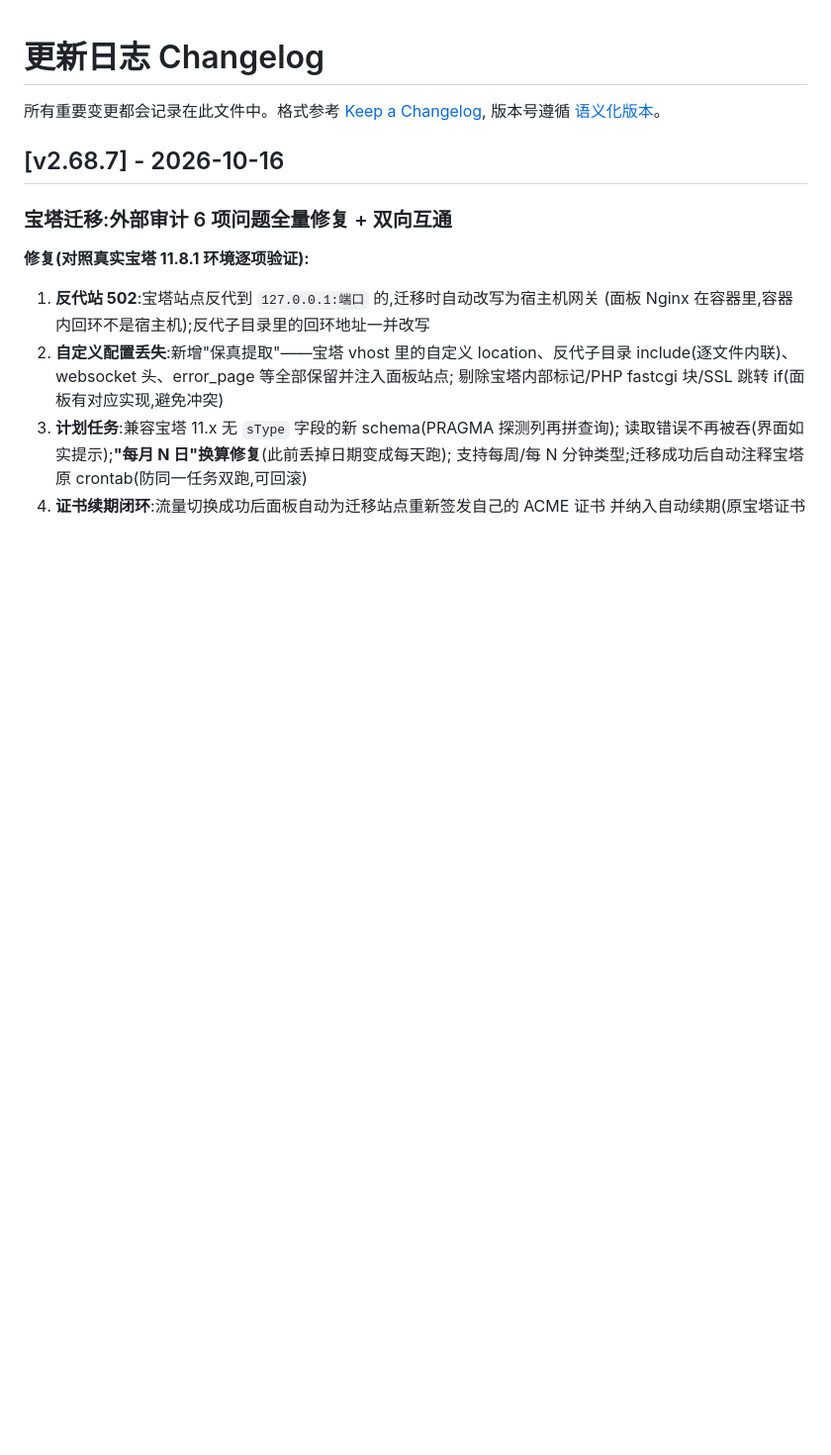
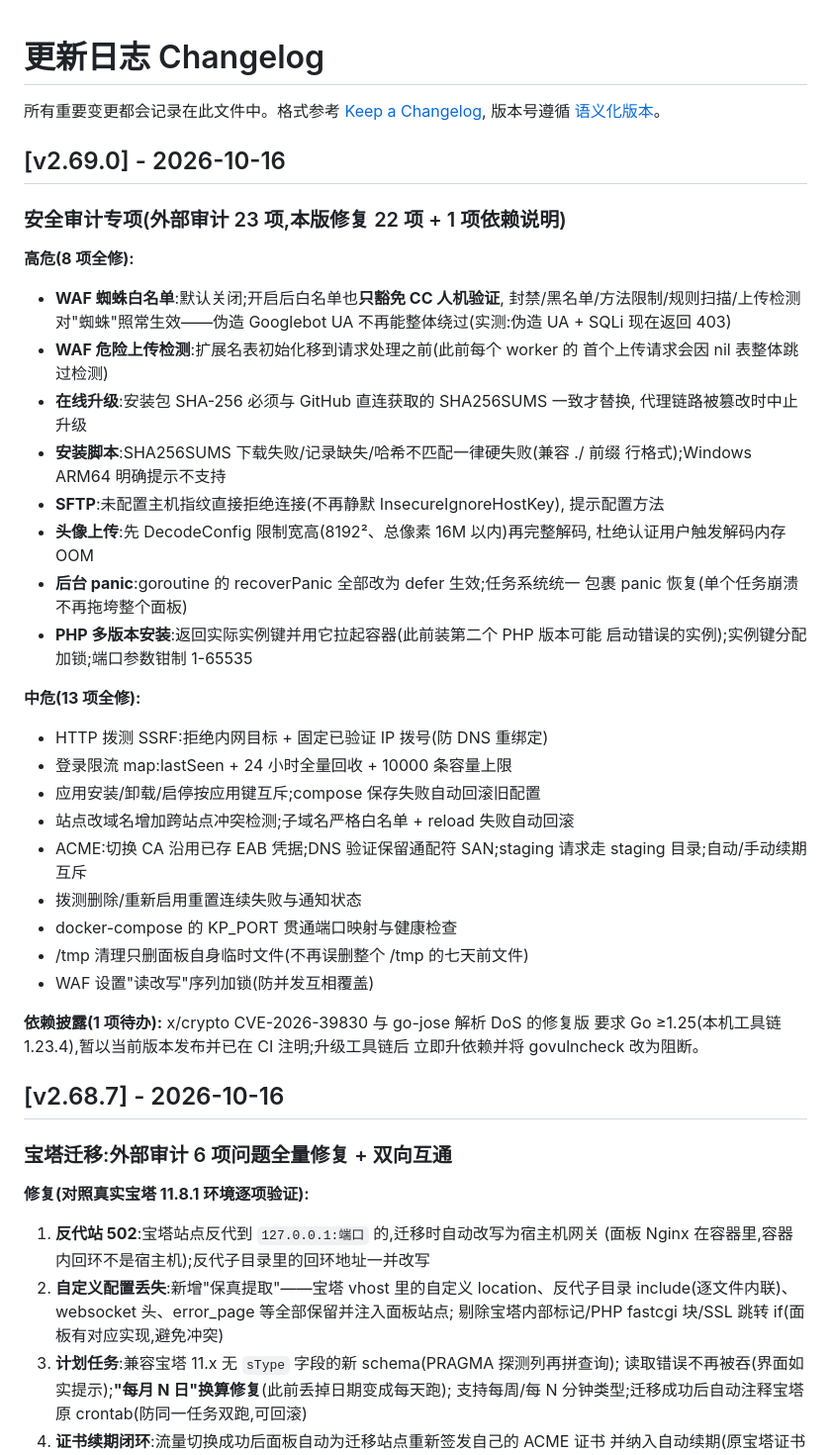
Before and after one commit to kungec/kunpanel, a Markdown page: CHANGELOG.md, the part around the change. Shown at 99% size. Rendered like a GitHub page; blank space fills up the shorter version.

Commit message:
docs: v2.69.0 更新日志

```diff
--- a/CHANGELOG.md
+++ b/CHANGELOG.md
@@ -2,6 +2,47 @@
 
 所有重要变更都会记录在此文件中。格式参考 [Keep a Changelog](https://keepachangelog.com/zh-CN/1.1.0/),
 版本号遵循 [语义化版本](https://semver.org/lang/zh-CN/)。
+
+## [v2.69.0] - 2026-10-16
+
+### 安全审计专项(外部审计 23 项,本版修复 22 项 + 1 项依赖说明)
+
+**高危(8 项全修):**
+
+- **WAF 蜘蛛白名单**:默认关闭;开启后白名单也**只豁免 CC 人机验证**,
+  封禁/黑名单/方法限制/规则扫描/上传检测对"蜘蛛"照常生效——伪造 Googlebot UA
+  不再能整体绕过(实测:伪造 UA + SQLi 现在返回 403)
+- **WAF 危险上传检测**:扩展名表初始化移到请求处理之前(此前每个 worker 的
+  首个上传请求会因 nil 表整体跳过检测)
+- **在线升级**:安装包 SHA-256 必须与 GitHub 直连获取的 SHA256SUMS 一致才替换,
+  代理链路被篡改时中止升级
+- **安装脚本**:SHA256SUMS 下载失败/记录缺失/哈希不匹配一律硬失败(兼容 ./ 前缀
+  行格式);Windows ARM64 明确提示不支持
+- **SFTP**:未配置主机指纹直接拒绝连接(不再静默 InsecureIgnoreHostKey),
+  提示配置方法
+- **头像上传**:先 DecodeConfig 限制宽高(8192²、总像素 16M 以内)再完整解码,
+  杜绝认证用户触发解码内存 OOM
+- **后台 panic**:goroutine 的 recoverPanic 全部改为 defer 生效;任务系统统一
+  包裹 panic 恢复(单个任务崩溃不再拖垮整个面板)
+- **PHP 多版本安装**:返回实际实例键并用它拉起容器(此前装第二个 PHP 版本可能
+  启动错误的实例);实例键分配加锁;端口参数钳制 1-65535
+
+**中危(13 项全修):**
+
+- HTTP 拨测 SSRF:拒绝内网目标 + 固定已验证 IP 拨号(防 DNS 重绑定)
+- 登录限流 map:lastSeen + 24 小时全量回收 + 10000 条容量上限
+- 应用安装/卸载/启停按应用键互斥;compose 保存失败自动回滚旧配置
+- 站点改域名增加跨站点冲突检测;子域名严格白名单 + reload 失败自动回滚
+- ACME:切换 CA 沿用已存 EAB 凭据;DNS 验证保留通配符 SAN;staging 请求走
+  staging 目录;自动/手动续期互斥
+- 拨测删除/重新启用重置连续失败与通知状态
+- docker-compose 的 KP_PORT 贯通端口映射与健康检查
+- /tmp 清理只删面板自身临时文件(不再误删整个 /tmp 的七天前文件)
+- WAF 设置"读改写"序列加锁(防并发互相覆盖)
+
+**依赖披露(1 项待办):** x/crypto CVE-2026-39830 与 go-jose 解析 DoS 的修复版
+要求 Go ≥1.25(本机工具链 1.23.4),暂以当前版本发布并已在 CI 注明;升级工具链后
+立即升依赖并将 govulncheck 改为阻断。
 
 ## [v2.68.7] - 2026-10-16
 
```
